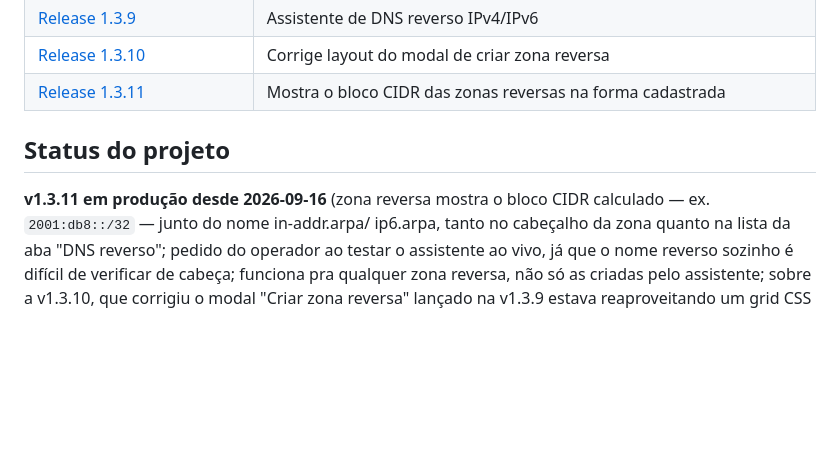
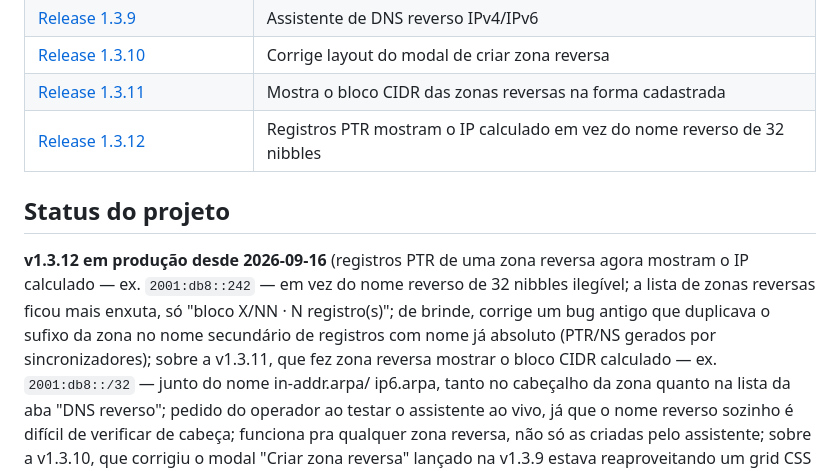
Before and after one commit to TrevizamNetwork001/painel-para-dns-autoritativo, a Markdown page: README.md, the part around the change. Rendered like a GitHub page; blank space fills up the shorter version.

```diff
--- a/README.md
+++ b/README.md
@@ -301,10 +301,17 @@ em produção. As evidências e limitações estão em
 | [Release 1.3.9](docs/RELEASE_1.3.9.md) | Assistente de DNS reverso IPv4/IPv6 |
 | [Release 1.3.10](docs/RELEASE_1.3.10.md) | Corrige layout do modal de criar zona reversa |
 | [Release 1.3.11](docs/RELEASE_1.3.11.md) | Mostra o bloco CIDR das zonas reversas na forma cadastrada |
+| [Release 1.3.12](docs/RELEASE_1.3.12.md) | Registros PTR mostram o IP calculado em vez do nome reverso de 32 nibbles |
 
 ## Status do projeto
 
-**v1.3.11 em produção desde 2026-09-16** (zona reversa mostra o bloco
+**v1.3.12 em produção desde 2026-09-16** (registros PTR de uma zona
+reversa agora mostram o IP calculado — ex. `2001:db8::242` — em vez
+do nome reverso de 32 nibbles ilegível; a lista de zonas reversas
+ficou mais enxuta, só "bloco X/NN · N registro(s)"; de brinde, corrige
+um bug antigo que duplicava o sufixo da zona no nome secundário de
+registros com nome já absoluto (PTR/NS gerados por sincronizadores);
+sobre a v1.3.11, que fez zona reversa mostrar o bloco
 CIDR calculado — ex. `2001:db8::/32` — junto do nome in-addr.arpa/
 ip6.arpa, tanto no cabeçalho da zona quanto na lista da aba "DNS
 reverso"; pedido do operador ao testar o assistente ao vivo, já que o
```
Also changed, not shown: docs/RELEASE_1.3.12.md (added, +73 -0 lines).
